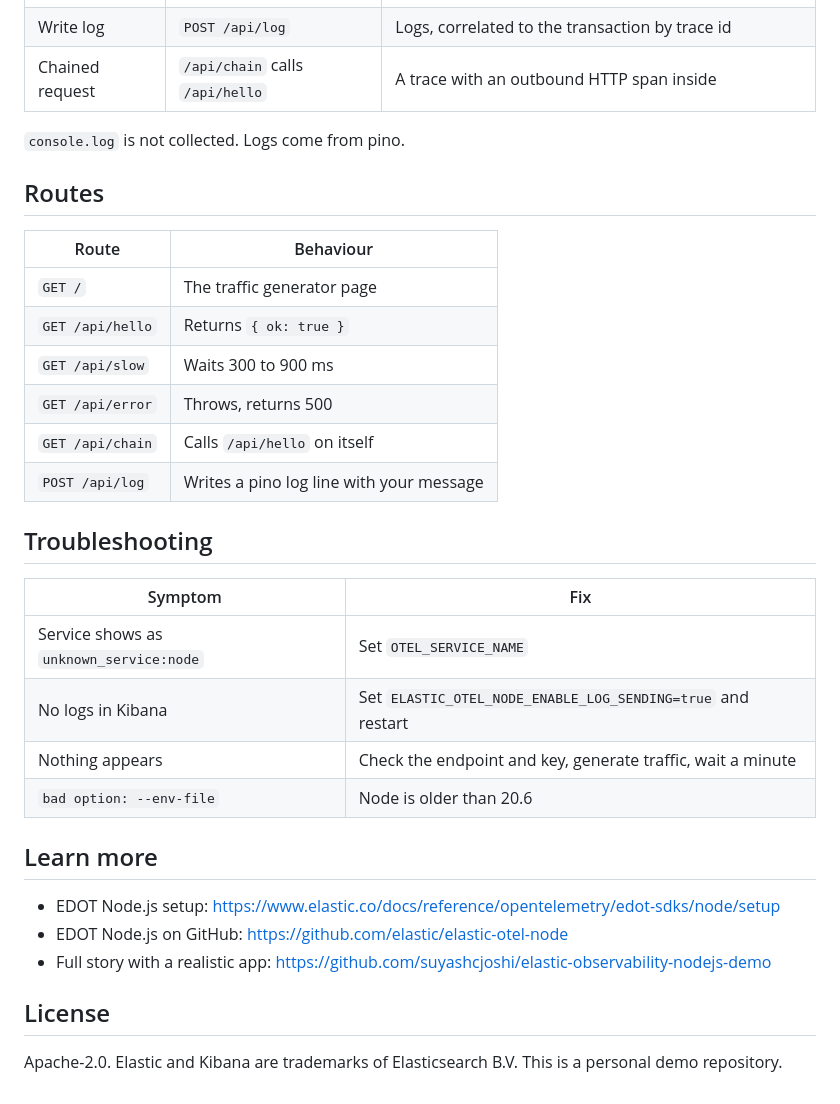
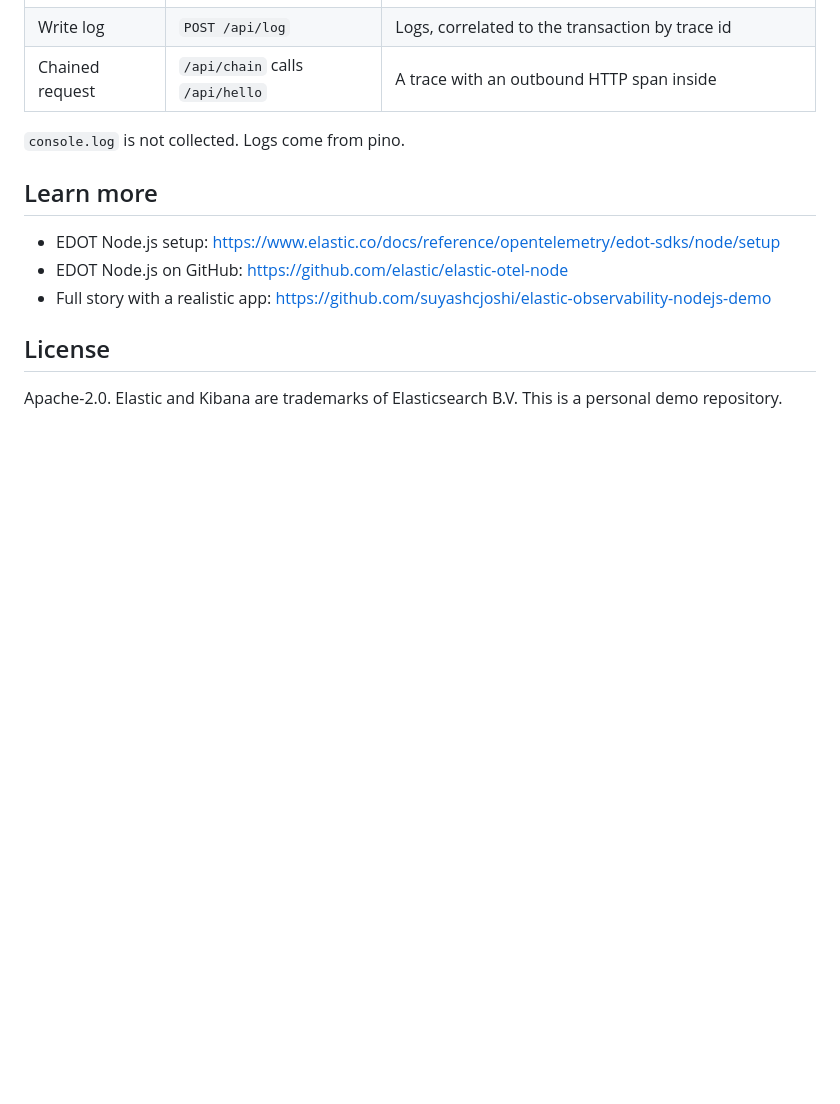
Before and after one commit to suyashcjoshi/edot-nodejs-starter, a Markdown page: README.md, the part around one of its changes. Drawn GitHub-style; blank space fills up the shorter version.

```diff
--- a/README.md
+++ b/README.md
@@ -107,26 +100,6 @@ Go to **Observability**, then **Services**. `edot-nodejs-starter` appears after
 
 `console.log` is not collected. Logs come from pino.
 
-## Routes
-
-| Route | Behaviour |
-|---|---|
-| `GET /` | The traffic generator page |
-| `GET /api/hello` | Returns `{ ok: true }` |
-| `GET /api/slow` | Waits 300 to 900 ms |
-| `GET /api/error` | Throws, returns 500 |
-| `GET /api/chain` | Calls `/api/hello` on itself |
-| `POST /api/log` | Writes a pino log line with your message |
-
-## Troubleshooting
-
-| Symptom | Fix |
-|---|---|
-| Service shows as `unknown_service:node` | Set `OTEL_SERVICE_NAME` |
-| No logs in Kibana | Set `ELASTIC_OTEL_NODE_ENABLE_LOG_SENDING=true` and restart |
-| Nothing appears | Check the endpoint and key, generate traffic, wait a minute |
-| `bad option: --env-file` | Node is older than 20.6 |
-
 ## Learn more
 
 - EDOT Node.js setup: https://www.elastic.co/docs/reference/opentelemetry/edot-sdks/node/setup
```
Also changed, not shown: other parts of README.md (+6 -13 lines).
